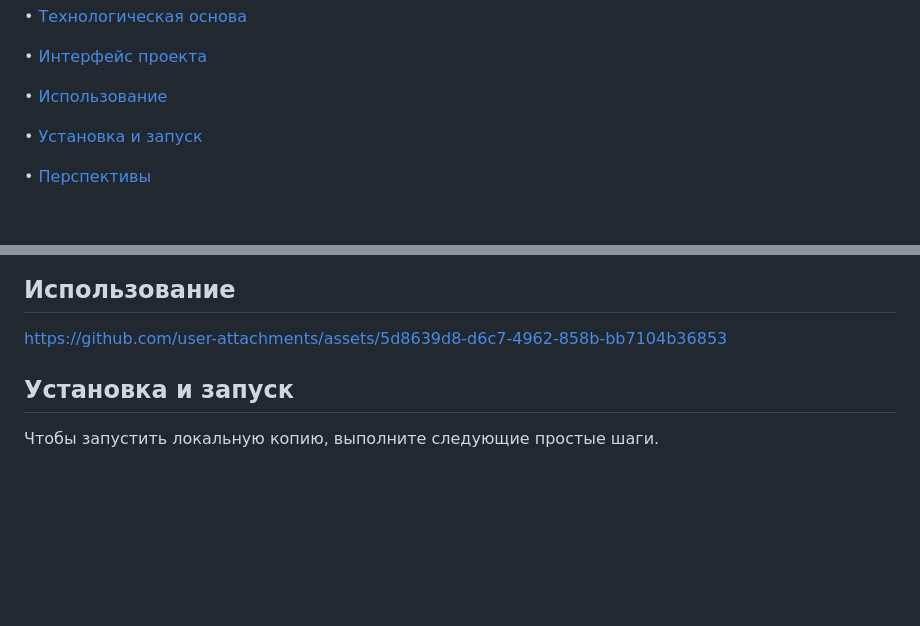
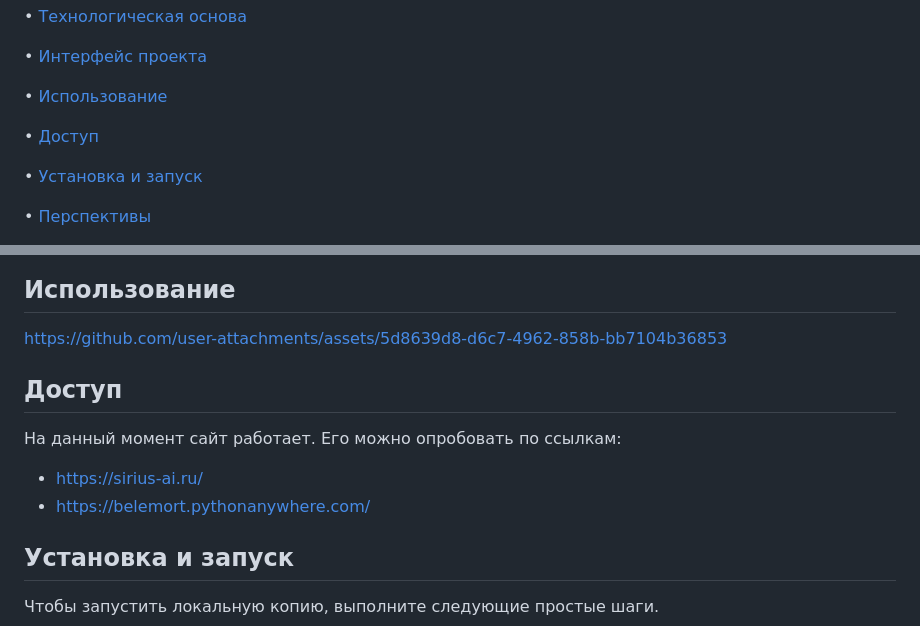
Before and after one commit to pocketgodru/sirius_ai_biocad, a Markdown page: Readme.md, 2 parts joined by grey strips. Rendered like a GitHub page; blank space fills up the shorter version.

Commit message:
Update Readme.md
Добавил пункт доступ

```diff
--- a/Readme.md
+++ b/Readme.md
@@ -27,6 +27,8 @@
 • <a  href="#интерфейс-проекта">Интерфейс проекта</a>
 
 • <a  href="#использование">Использование</a>
+
+• <a  href="#доступ">Доступ</a>
 
 • <a  href="#установка-и-запуск">Установка и запуск</a>
 
@@ -331,6 +333,11 @@ Pixtral - это языковая модель от компании [Mistral](h
 )
 
 
+## Доступ
+
+На данный момент сайт работает. Его можно опробовать по ссылкам:
+  - https://sirius-ai.ru/
+  - https://belemort.pythonanywhere.com/
 
 ## Установка и запуск
 
```
